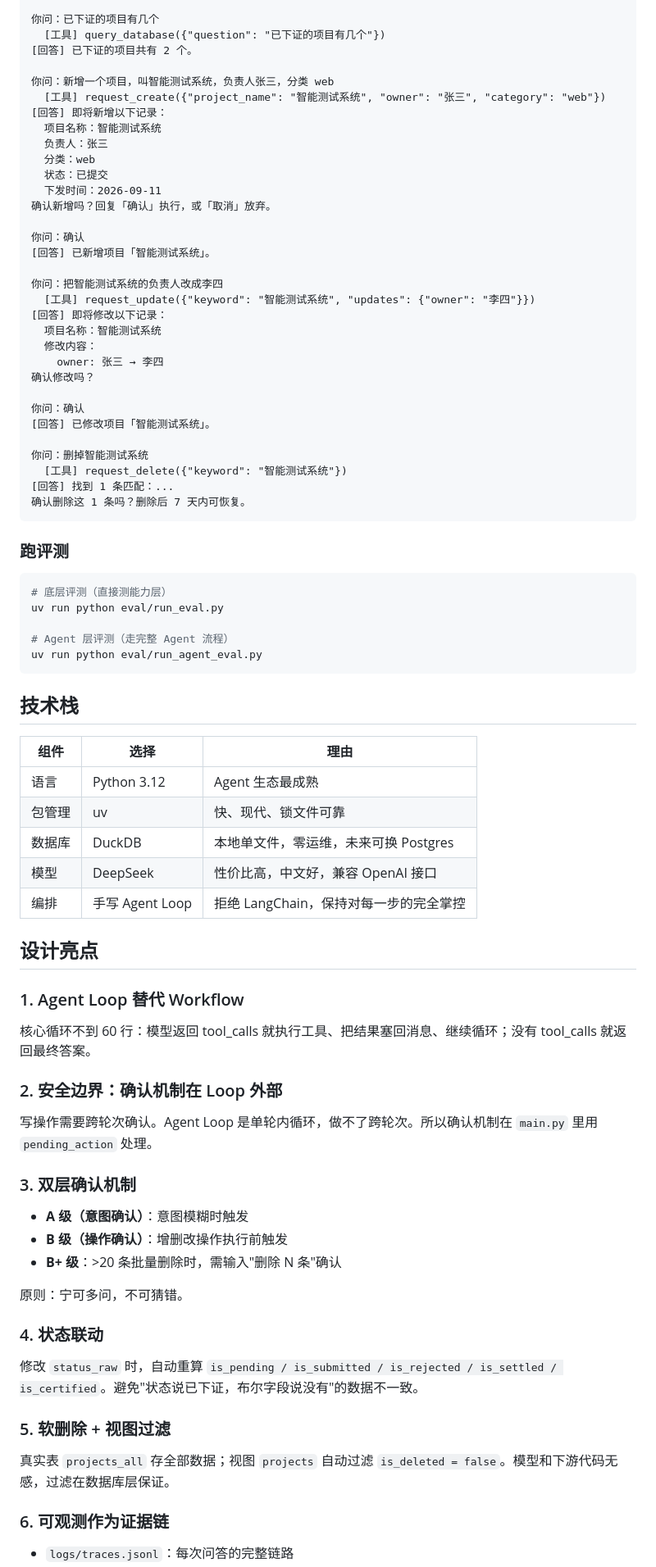
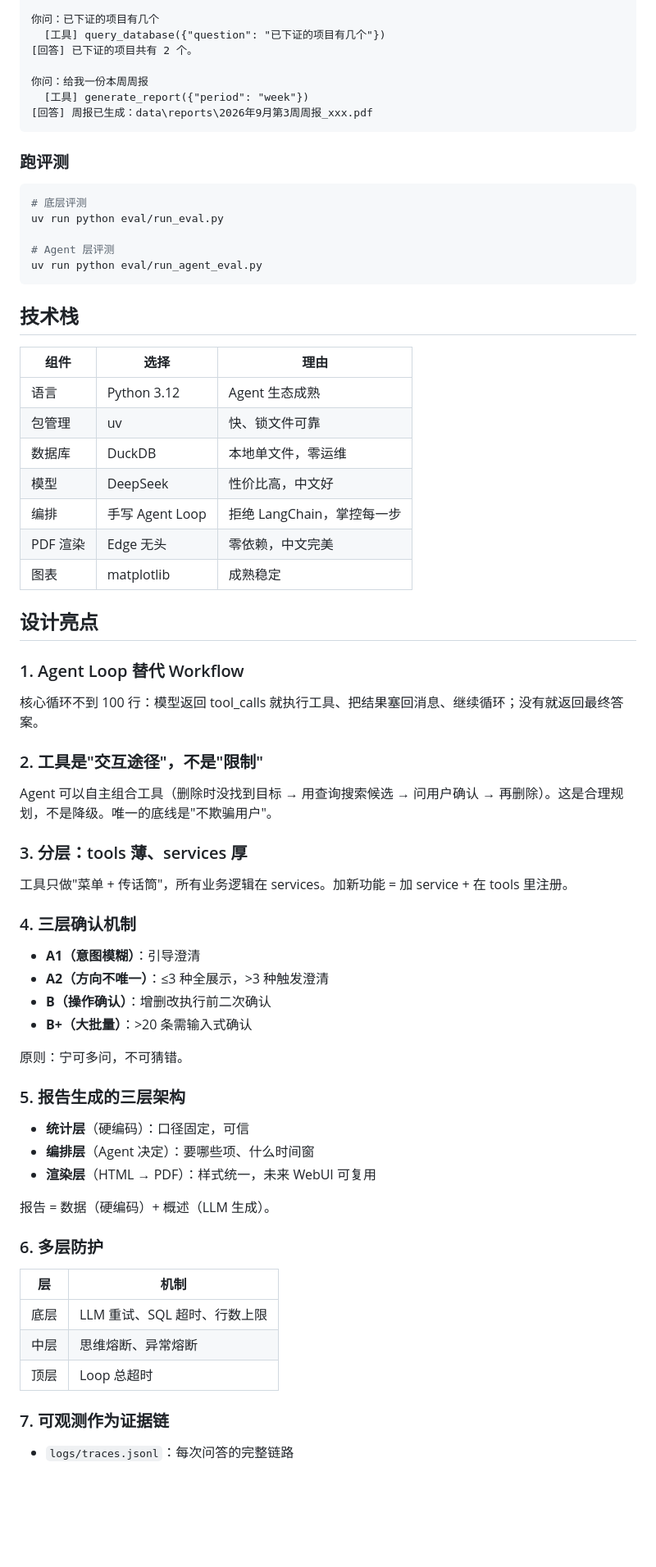
Before and after one commit to niannian-Gzh/GuiXu-DataPilot, a Markdown page: README.md, the part around one of its changes. Shown at 82% size. Rendered like a GitHub page; blank space fills up the shorter version.

````diff
--- a/README.md
+++ b/README.md
@@ -131,43 +113,18 @@ DataPilot · 数据领航员（Agent 版）
   [工具] query_database({"question": "已下证的项目有几个"})
 [回答] 已下证的项目共有 2 个。
 
-你问：新增一个项目，叫智能测试系统，负责人张三，分类 web
-  [工具] request_create({"project_name": "智能测试系统", "owner": "张三", "category": "web"})
-[回答] 即将新增以下记录：
-  项目名称：智能测试系统
-  负责人：张三
-  分类：web
-  状态：已提交
-  下发时间：2026-09-11
-确认新增吗？回复「确认」执行，或「取消」放弃。
-
-你问：确认
-[回答] 已新增项目「智能测试系统」。
-
-你问：把智能测试系统的负责人改成李四
-  [工具] request_update({"keyword": "智能测试系统", "updates": {"owner": "李四"}})
-[回答] 即将修改以下记录：
-  项目名称：智能测试系统
-  修改内容：
-    owner: 张三 → 李四
-确认修改吗？
-
-你问：确认
-[回答] 已修改项目「智能测试系统」。
-
-你问：删掉智能测试系统
-  [工具] request_delete({"keyword": "智能测试系统"})
-[回答] 找到 1 条匹配：...
-确认删除这 1 条吗？删除后 7 天内可恢复。
+你问：给我一份本周周报
+  [工具] generate_report({"period": "week"})
+[回答] 周报已生成：data\reports\2026年9月第3周周报_xxx.pdf
 ```
 
 ### 跑评测
 
 ```bash
-# 底层评测（直接测能力层）
+# 底层评测
 uv run python eval/run_eval.py
 
-# Agent 层评测（走完整 Agent 流程）
+# Agent 层评测
 uv run python eval/run_agent_eval.py
 ```
 
@@ -175,38 +132,53 @@ uv run python eval/run_agent_eval.py
 
 | 组件 | 选择 | 理由 |
 |---|---|---|
-| 语言 | Python 3.12 | Agent 生态最成熟 |
-| 包管理 | uv | 快、现代、锁文件可靠 |
-| 数据库 | DuckDB | 本地单文件，零运维，未来可换 Postgres |
-| 模型 | DeepSeek | 性价比高，中文好，兼容 OpenAI 接口 |
-| 编排 | 手写 Agent Loop | 拒绝 LangChain，保持对每一步的完全掌控 |
+| 语言 | Python 3.12 | Agent 生态成熟 |
+| 包管理 | uv | 快、锁文件可靠 |
+| 数据库 | DuckDB | 本地单文件，零运维 |
+| 模型 | DeepSeek | 性价比高，中文好 |
+| 编排 | 手写 Agent Loop | 拒绝 LangChain，掌控每一步 |
+| PDF 渲染 | Edge 无头 | 零依赖，中文完美 |
+| 图表 | matplotlib | 成熟稳定 |
 
 ## 设计亮点
 
 ### 1. Agent Loop 替代 Workflow
 
-核心循环不到 60 行：模型返回 tool_calls 就执行工具、把结果塞回消息、继续循环；没有 tool_calls 就返回最终答案。
+核心循环不到 100 行：模型返回 tool_calls 就执行工具、把结果塞回消息、继续循环；没有就返回最终答案。
 
-### 2. 安全边界：确认机制在 Loop 外部
+### 2. 工具是"交互途径"，不是"限制"
 
-写操作需要跨轮次确认。Agent Loop 是单轮内循环，做不了跨轮次。所以确认机制在 `main.py` 里用 `pending_action` 处理。
+Agent 可以自主组合工具（删除时没找到目标 → 用查询搜索候选 → 问用户确认 → 再删除）。这是合理规划，不是降级。唯一的底线是"不欺骗用户"。
 
-### 3. 双层确认机制
+### 3. 分层：tools 薄、services 厚
 
-- **A 级（意图确认）**：意图模糊时触发
-- **B 级（操作确认）**：增删改操作执行前触发
-- **B+ 级**：>20 条批量删除时，需输入"删除 N 条"确认
+工具只做"菜单 + 传话筒"，所有业务逻辑在 services。加新功能 = 加 service + 在 tools 里注册。
+
+### 4. 三层确认机制
+
+- **A1（意图模糊）**：引导澄清
+- **A2（方向不唯一）**：≤3 种全展示，>3 种触发澄清
+- **B（操作确认）**：增删改执行前二次确认
+- **B+（大批量）**：>20 条需输入式确认
 
 原则：宁可多问，不可猜错。
 
-### 4. 状态联动
+### 5. 报告生成的三层架构
 
-修改 `status_raw` 时，自动重算 `is_pending / is_submitted / is_rejected / is_settled / is_certified`。避免"状态说已下证，布尔字段说没有"的数据不一致。
+- **统计层**（硬编码）：口径固定，可信
+- **编排层**（Agent 决定）：要哪些项、什么时间窗
+- **渲染层**（HTML → PDF）：样式统一，未来 WebUI 可复用
 
-### 5. 软删除 + 视图过滤
+报告 = 数据（硬编码）+ 概述（LLM 生成）。
 
-真实表 `projects_all` 存全部数据；视图 `projects` 自动过滤 `is_deleted = false`。模型和下游代码无感，过滤在数据库层保证。
+### 6. 多层防护
 
-### 6. 可观测作为证据链
+| 层 | 机制 |
+|---|---|
+| 底层 | LLM 重试、SQL 超时、行数上限 |
+| 中层 | 思维熔断、异常熔断 |
+| 顶层 | Loop 总超时 |
+
+### 7. 可观测作为证据链
 
 - `logs/traces.jsonl`：每次问答的完整链路
````
Also changed, not shown: other parts of README.md (+101 -95 lines).
